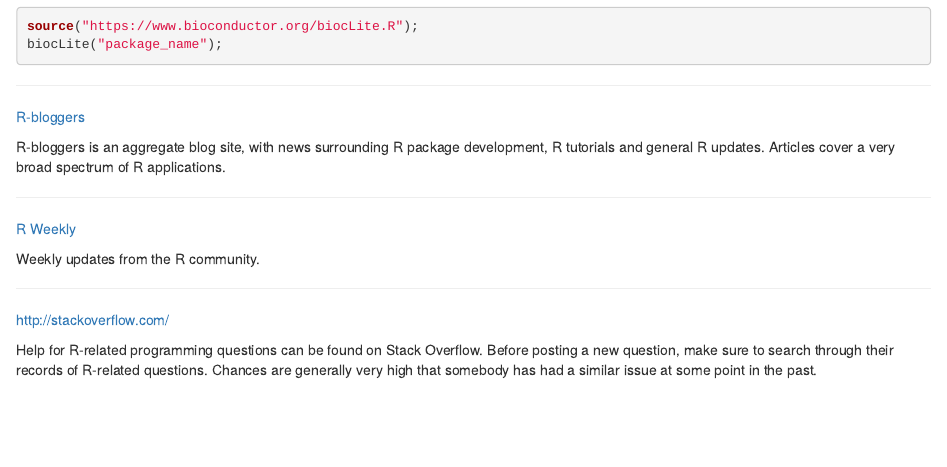
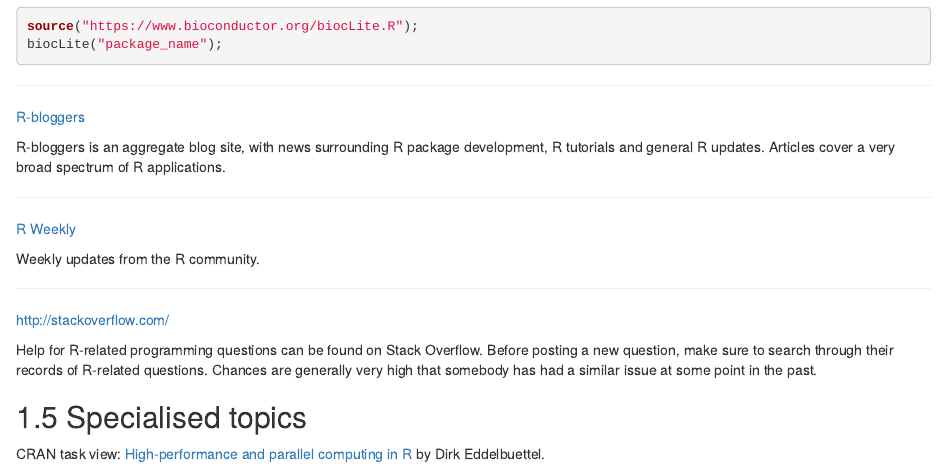
Before and after one commit to mevers/HTS_data_analysis, an R Markdown document (03-R.Rmd): the page in a window 1100 px wide, from 3370 px down. Rendered offline with R 4.5, knitr and Pandoc, with nearby package versions; drawn as R Markdown's standard HTML page in place of the format the file asks for.

Commit message:
Added R parallel computing link

```diff
--- a/03-R.Rmd
+++ b/03-R.Rmd
@@ -151,3 +151,8 @@ Weekly updates from the R community.
 [http://stackoverflow.com/](http://stackoverflow.com/)
 
 Help for R-related programming questions can be found on Stack Overflow. Before posting a new question, make sure to search through their records of R-related questions. Chances are generally very high that somebody has had a similar issue at some point in the past.
+
+
+## Specialised topics
+
+CRAN task view: [High-performance and parallel computing in R](https://cran.r-project.org/web/views/HighPerformanceComputing.html) by Dirk Eddelbuettel.
```
Also changed, not shown: docs/search_index.json, 6 other files.
